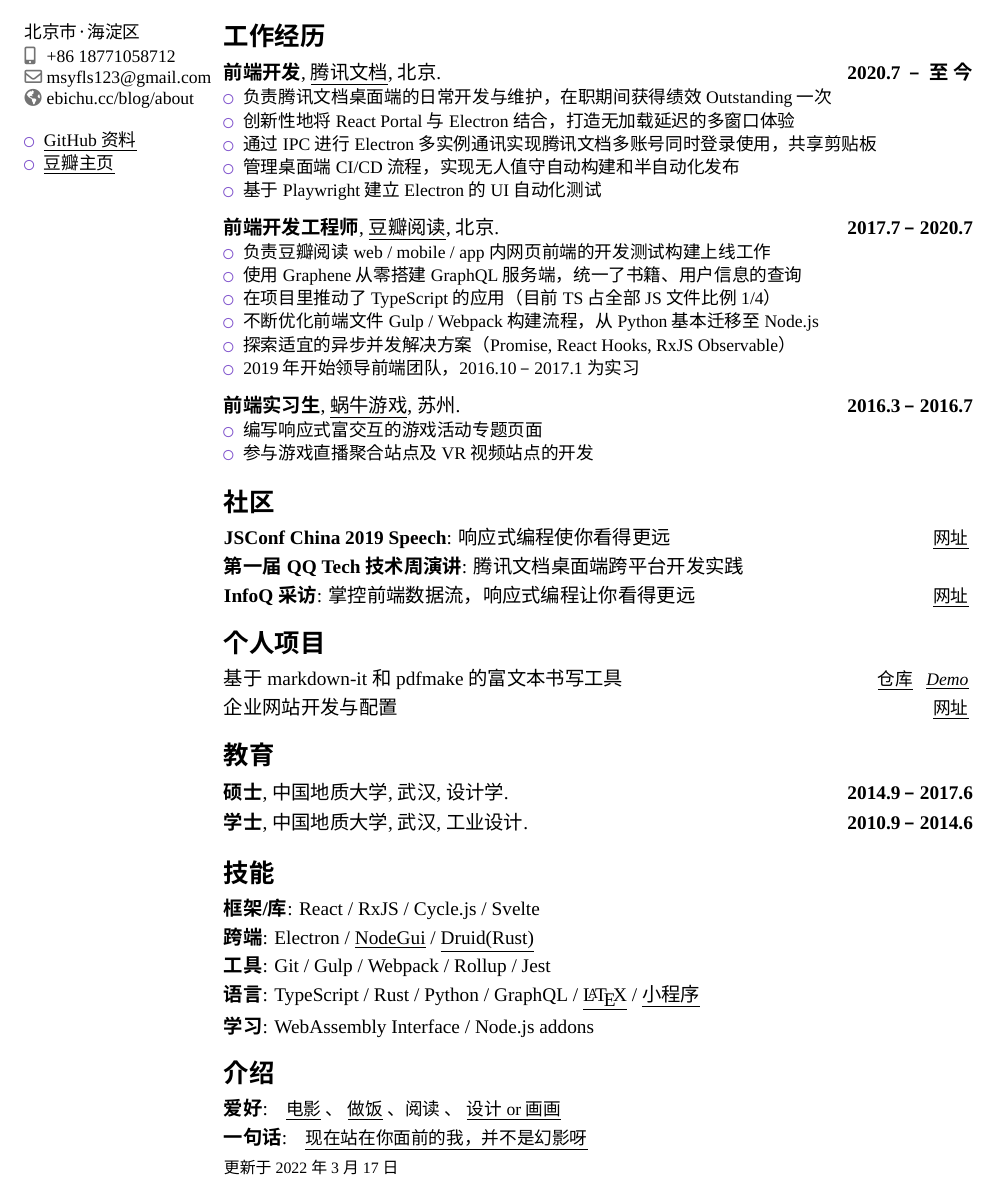
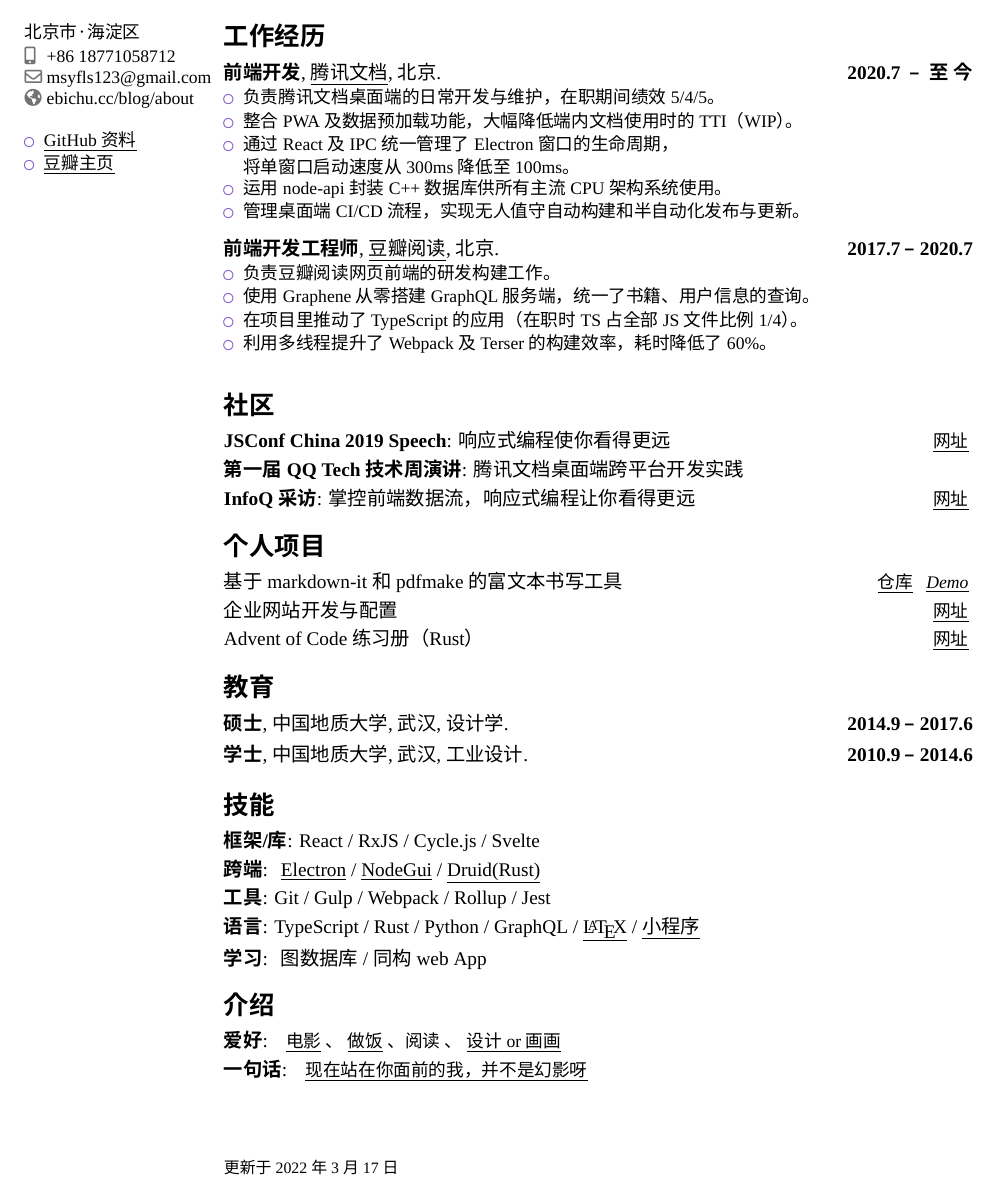
Before and after one commit to msyfls123/portfolio, a LaTeX CV (msy.tex): part of the page, cut so that both start at the same text. Compiled offline with XeLaTeX; a missing font is replaced by an installed copy or a similar font.

Commit message:
update portfolio 3.17 2022

```diff
--- a/msy.tex
+++ b/msy.tex
@@ -90,11 +90,11 @@
 {}
 {
   \begin{itemize}
-  \item 负责腾讯文档桌面端的日常开发与维护，在职期间获得绩效 Outstanding 一次
-  \item 创新性地将 React Portal 与 Electron 结合，打造无加载延迟的多窗口体验
-  \item 通过 IPC 进行 Electron 多实例通讯实现腾讯文档多账号同时登录使用，共享剪贴板
-  \item 管理桌面端 CI/CD 流程，实现无人值守自动构建和半自动化发布
-  \item 基于 Playwright 建立 Electron 的 UI 自动化测试
+  \item 负责腾讯文档桌面端的日常开发与维护，在职期间绩效 5/4/5。
+  \item 整合 PWA 及数据预加载功能，大幅降低端内文档使用时的 TTI（WIP）。
+  \item 通过 React 及 IPC 统一管理了 Electron 窗口的生命周期，\\将单窗口启动速度从 300ms 降低至 100ms。
+  \item 运用 node-api 封装 C++ 数据库供所有主流 CPU 架构系统使用。
+  \item 管理桌面端 CI/CD 流程，实现无人值守自动构建和半自动化发布与更新。
   \end{itemize}
 }
 
@@ -108,12 +108,11 @@
 {}
 {
   \begin{itemize}
-  \item 负责豆瓣阅读 web / mobile / app 内网页前端的开发测试构建上线工作
-  \item 使用 \href{https://graphene-python.org/}{Graphene} 从零搭建 GraphQL 服务端，统一了书籍、用户信息的查询
-  \item 在项目里推动了 TypeScript 的应用（目前 TS 占全部 JS 文件比例 1/4）
-  \item 不断优化前端文件 Gulp / Webpack 构建流程，从 Python 基本迁移至 Node.js
-  \item 探索适宜的异步并发解决方案（Promise, React Hooks, RxJS Observable）
-  \item 2019 年开始领导前端团队，2016.10\ –\ 2017.1 为实习
+  \item 负责豆瓣阅读网页前端的研发构建工作。
+  \item 使用 \href{https://graphene-python.org/}{Graphene} 从零搭建 GraphQL 服务端，统一了书籍、用户信息的查询。
+  \item 在项目里推动了 TypeScript 的应用（在职时 TS 占全部 JS 文件比例 1/4）。
+  \item 利用多线程提升了 Webpack 及 Terser 的构建效率，耗时降低了 60\%。
+  % \item 2016.10\ –\ 2017.1 为实习
   \end{itemize}
 }
 
@@ -130,18 +129,18 @@
 %   \item 参与豆瓣阅读 web / mobile 内网页前端的开发测试上线工作
 %   \end{itemize}
 % }
-\cventry
-{2016.3\ –\ 2016.7}
-{前端实习生}
-{\href{http://woniu.com}{\underline{蜗牛游戏}}}
-{苏州}
-{}
-{
-  \begin{itemize}
-  \item 编写响应式富交互的游戏活动专题页面
-  \item 参与游戏直播聚合站点及 VR 视频站点的开发
-  \end{itemize}
-}
+% \cventry
+% {2016.3\ –\ 2016.7}
+% {前端实习生}
+% {\href{http://woniu.com}{\underline{蜗牛游戏}}}
+% {苏州}
+% {}
+% {
+%   \begin{itemize}
+%   \item 编写响应式富交互的游戏活动专题页面
+%   \item 参与游戏直播聚合站点及 VR 视频站点的开发
+%   \end{itemize}
+% }
 
 % \cventry{2015.7-10}{设计实习生}{佛山尚致设计有限公司}{佛山}{\url{www.bob-id.com.cn}}{
 % 参与多项平面设计及交互设计工作,利用网络推动公司形象宣传，完成了公司首个众筹产品的发布
@@ -190,6 +189,11 @@
     \underline{网址}
   }
 }
+\cvitemwithcomment{}{Advent of Code 练习册（Rust）}{
+  \href{https://github.com/msyfls123/learn-rust/tree/master/advent_of_code/src}{
+    \underline{网址}
+  }
+}
 
 
 \section{教育}
@@ -212,7 +216,8 @@
 
 \section{技能}
 \cvline{框架/库}{React / RxJS / Cycle.js / Svelte}
-\cvline{跨端}{Electron /
+\cvline{跨端}{
+  \href{https://github.com/msyfls123/diablo2-wiki}{\underline{Electron}} /
   \href{https://github.com/msyfls123/Asfaloth}{\underline{NodeGui}} /
   \href{https://github.com/msyfls123/rust-gui}{\underline{Druid(Rust)}}}
 \cvline{工具}{Git / Gulp / Webpack / Rollup / Jest}
@@ -222,7 +227,7 @@
   \href{https://msyfls123.github.io/blog/images/asfaloth.jpeg}{\underline{小程序}
   }
 }
-\cvline{学习}{WebAssembly Interface / Node.js addons}
+\cvline{学习}{ 图数据库 / 同构 web App }
 
 % \cvitem{前端开发}{\small{熟练应用HTML/CSS/Javascript编写页面，掌握jQuery/AngularJS等前端框架}}
 % \cvitem{后端开发}{\small{熟悉Django/Python框架，能够部署Nginx/MySQL服务器}}
```
Also changed, not shown: msy.pdf, 1 other file.
